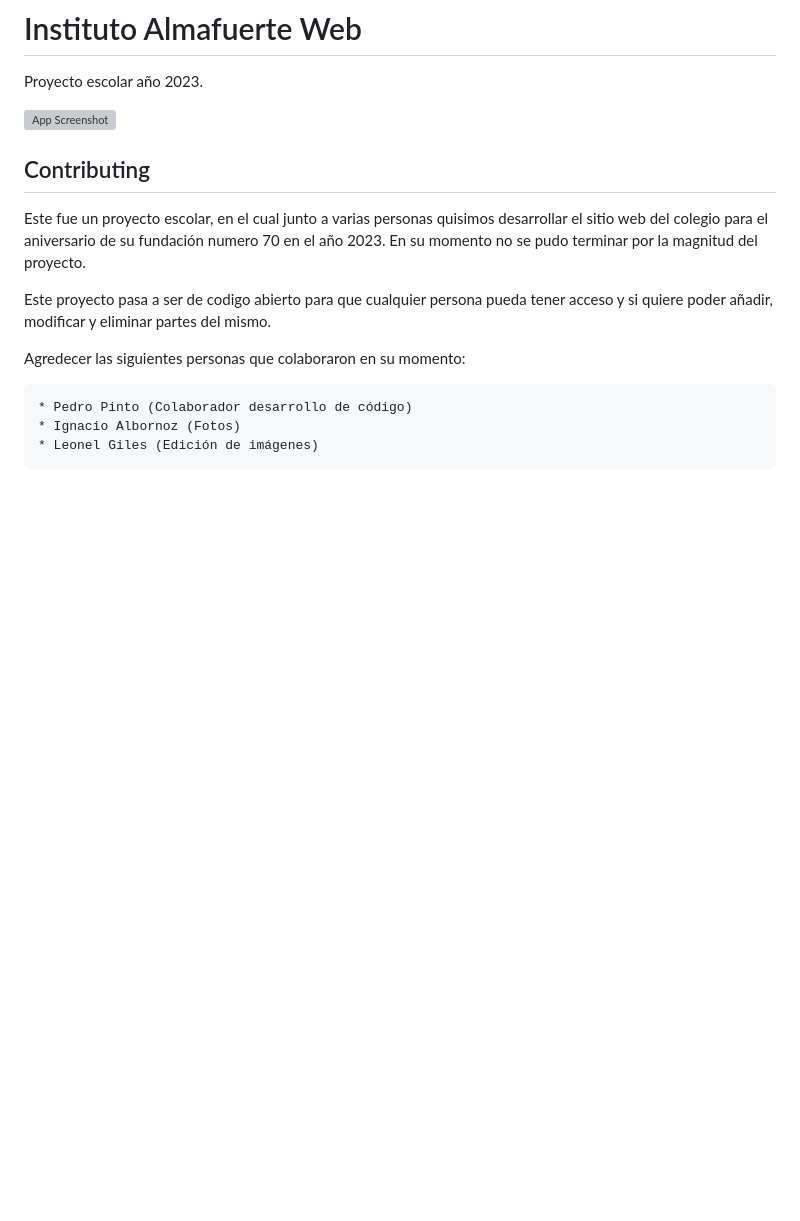
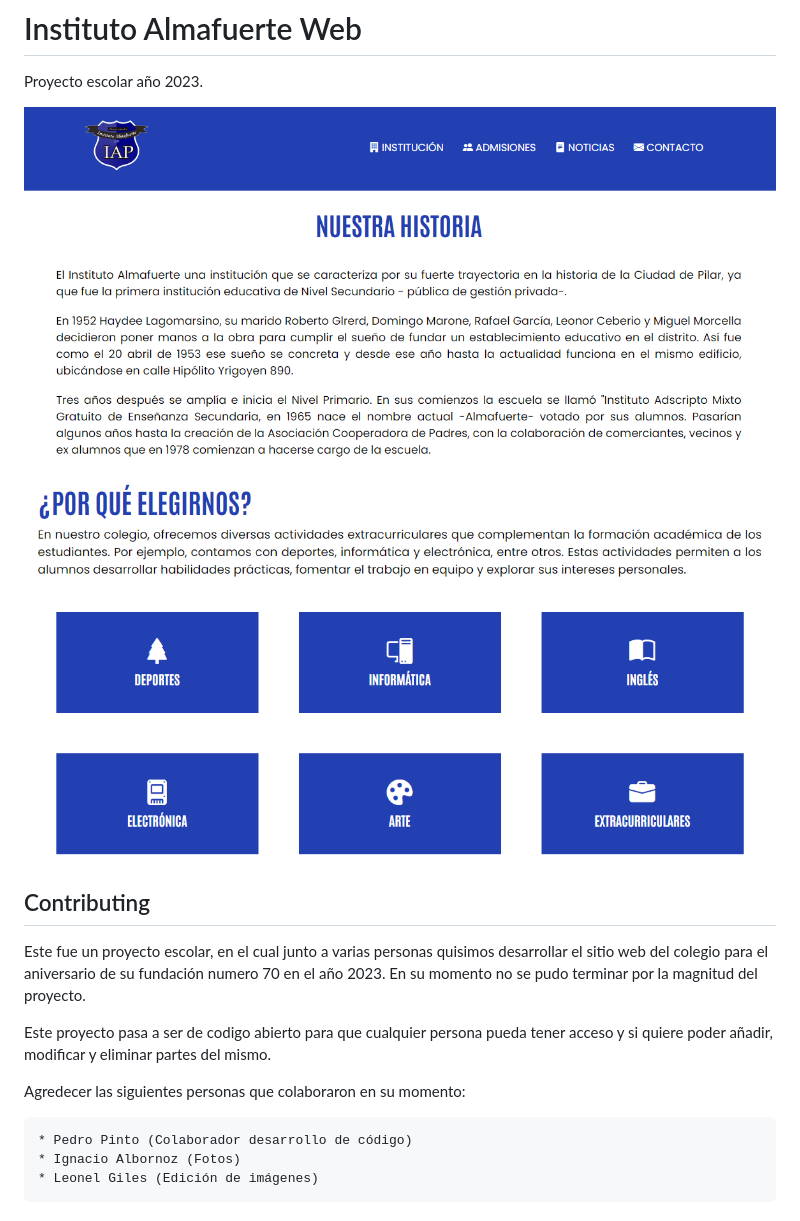
Before and after one commit to ezep23/instituto-almafuerte, a Markdown page: README.md, the part around the change printed below. Rendered like a GitHub page; pictures changed too: img/screen-elegirnos.png (added), img/screen-historia.png (added); blank space fills up the shorter version; grey boxes are pictures that could not be loaded.

Commit message:
screenshots

```diff
--- a/README.md
+++ b/README.md
@@ -4,7 +4,9 @@
 Proyecto escolar año 2023.
 
 
-![App Screenshot](.)
+![Captura apartado historia](./img/screen-historia.png)
+
+![Captura index](./img/screen-elegirnos.png)
 
 
 ## Contributing
```
Also changed, not shown: other parts of README.md (+1 -1 lines), 2 other files.
